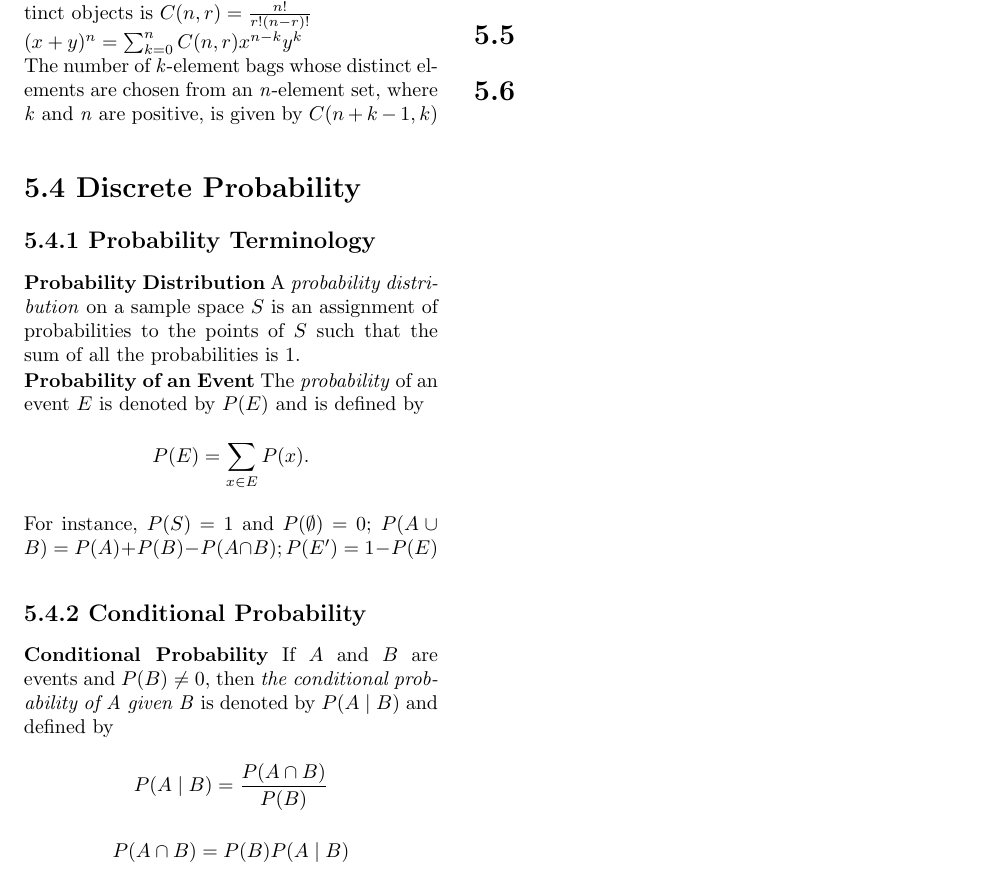
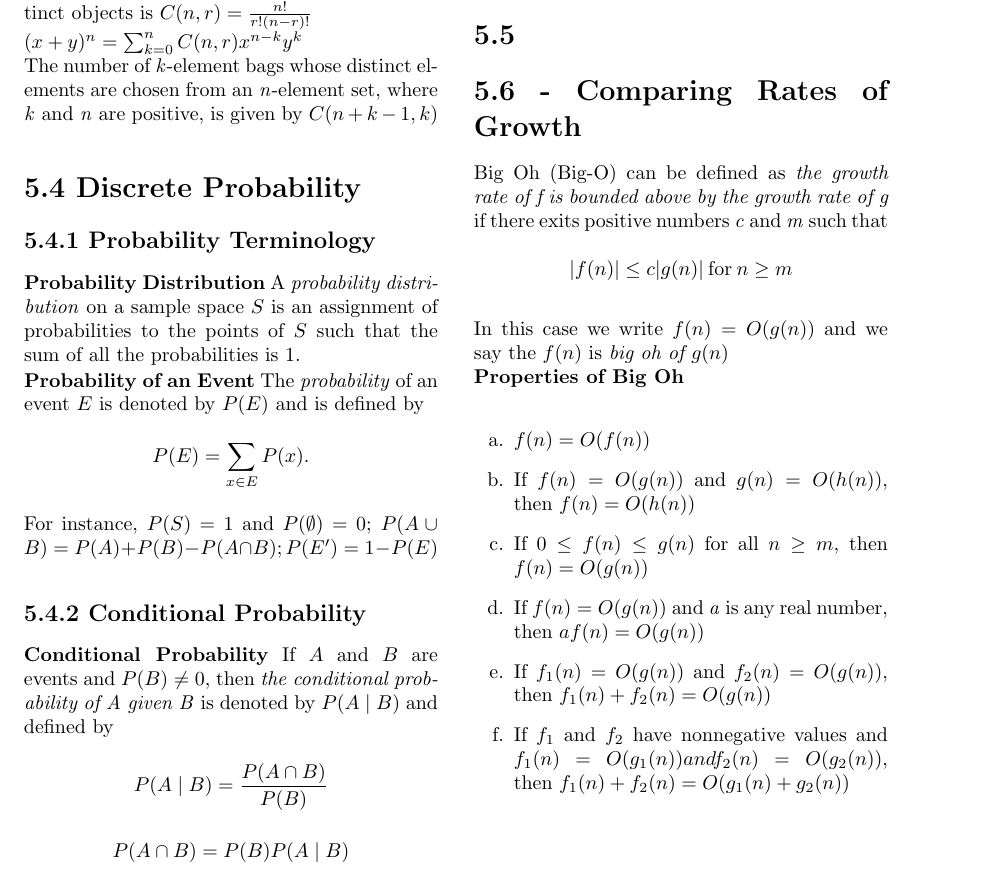
Before and after one commit to drd/cs250, a LaTeX document (chapter5cheats.tex): part of page 2 of 2, cut so that both start at the same text. Compiled offline with pdfLaTeX.

Commit message:
pretty much done with 5.6 waiting to see how much room i really have

```diff
--- a/chapter5cheats.tex
+++ b/chapter5cheats.tex
@@ -117,6 +117,24 @@
 
 	\section*{5.5}
 
-	\section*{5.6}
+	\section*{5.6 - Comparing Rates of Growth}
+        Big Oh (Big-O) can be defined as \textit{the growth rate of f
+          is bounded above by the growth rate of g} if there exits
+        positive numbers \textit{c} and \textit{m} such that \\
+        \[ |f(n)| \leq c|g(n)| \: \textrm{for}\: n\geq m\]\\
+        In this case we write $f(n) = O(g(n))$ and we say the $f(n)$
+        is \textit{big oh of $g(n)$}\\
+        \textbf{Properties of Big Oh}\\
+        \begin{itemize}
+        \item[a.] $f(n)=O(f(n))$
+        \item[b.] If $f(n)=O(g(n))$ and $ g(n)=O(h(n))$, then $f(n)=O(h(n))$
+        \item[c.] If $0\leq f(n) \leq g(n)$ for all $n \geq m$, then $f(n)=O(g(n))$
+        \item[d.] If $f(n)=O(g(n))$ and \textit{a} is any real number, then $af(n)=O(g(n))$
+        \item[e.] If $f_1(n)=O(g(n))$ and $f_2(n)=O(g(n))$, then $f_1(n) + f_2(n) = O(g(n))$
+        \item[f.] If $f_1$ and $f_2$ have nonnegative values and
+          $f_1(n) = O(g_1(n)) and f_2(n) = O(g_2(n))$, then $f_1(n) +
+          f_2(n) = O(g_1(n) + g_2(n))$
+	\end{itemize}
+
 
 \end{document}
```
